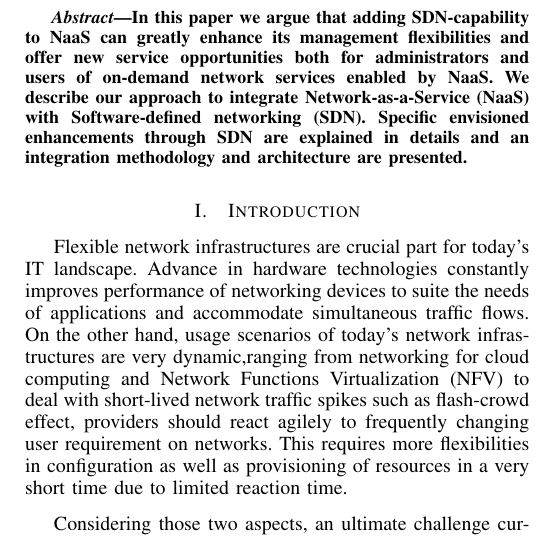
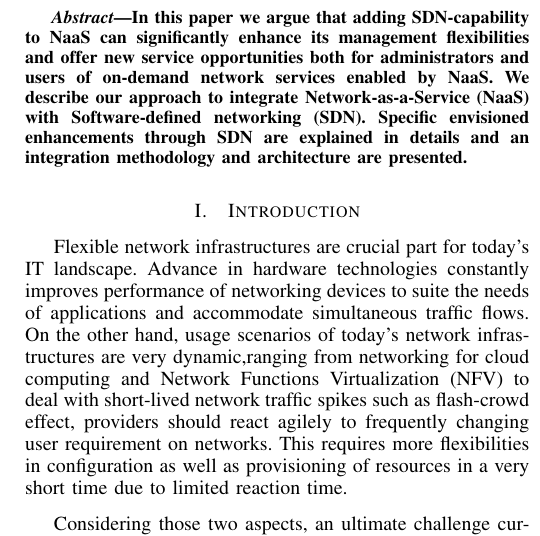
Before and after one commit to maximliu/sdnmo14, a LaTeX paper (sdnmo14.tex, which reads abstract.tex): part of one column of page 1 of 4, cut so that both start at the same text. Compiled offline with pdfLaTeX.

Commit message:
new wording

```diff
--- a/abstract.tex
+++ b/abstract.tex
@@ -1,4 +1,4 @@
-In this paper we argue that adding SDN-capability to NaaS can greatly enhance
+In this paper we argue that adding SDN-capability to NaaS can significantly enhance
 its management flexibilities and offer new service opportunities both for
 administrators and users of on-demand network services enabled by NaaS. We
 describe our approach to integrate Network-as-a-Service (NaaS) with
```
